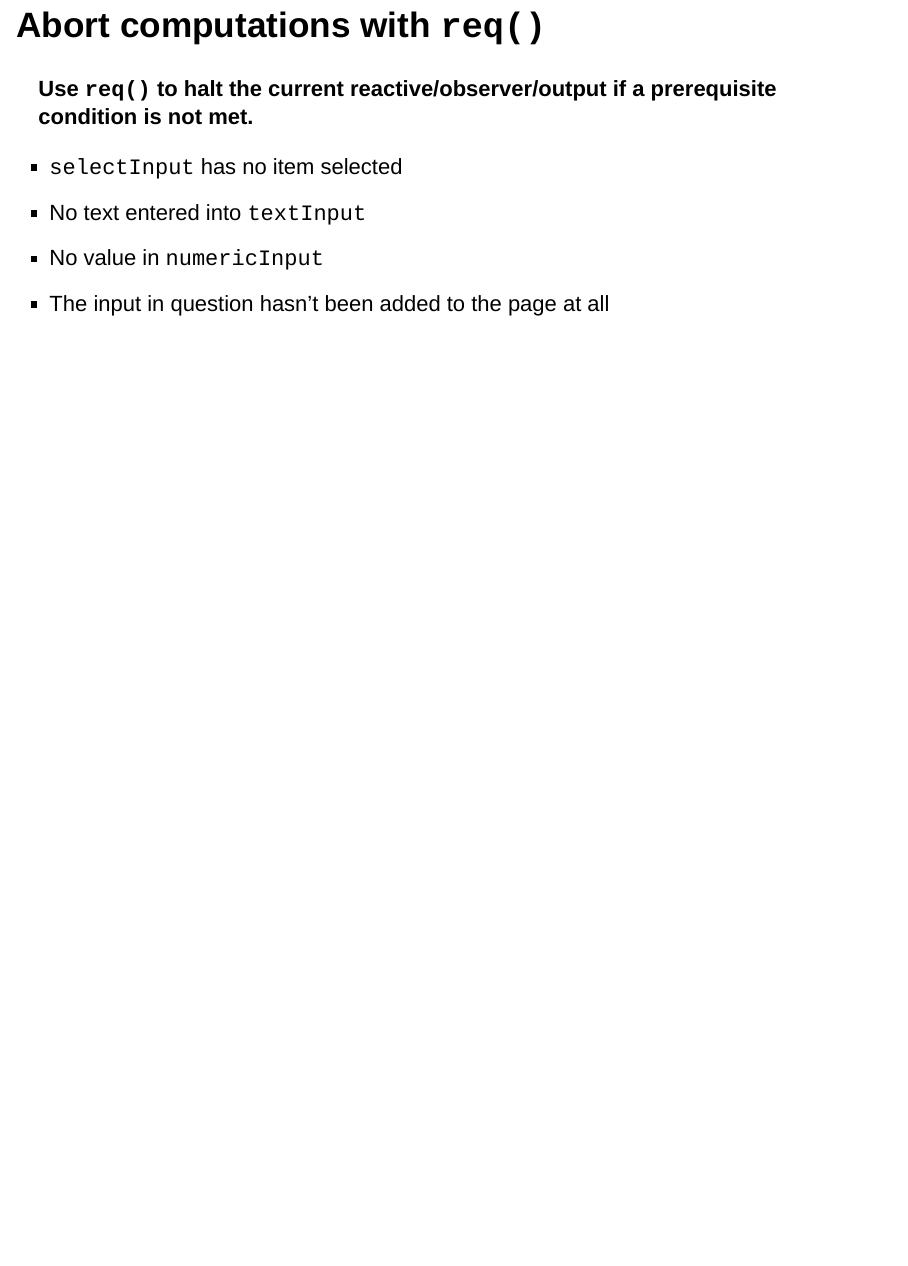
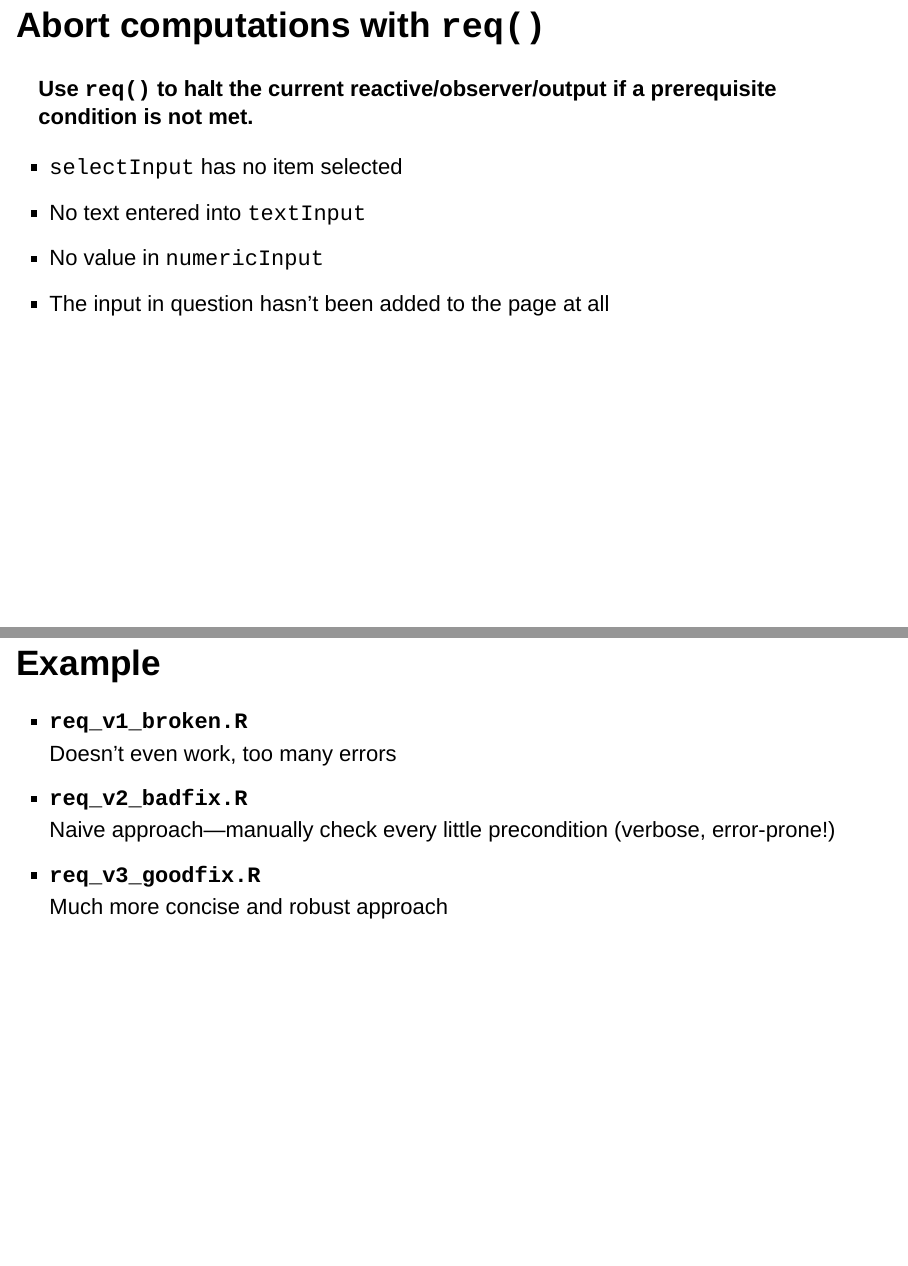
Before and after one commit to jcheng5/user2016-tutorial-shiny, an R Markdown document (slides.Rmd): page 69 of 69 before the commit and pages 69 and 70 of 70 after it, the two joined at a grey line. Rendered offline with R 4.5, knitr and Pandoc, with nearby package versions; drawn as Slidy slides in place of the format the file asks for.

Commit message:
Add req() example slide

```diff
--- a/slides.Rmd
+++ b/slides.Rmd
@@ -886,3 +886,14 @@ An **action** is where you care very much that the code executes, and there is n
 - No text entered into `textInput`
 - No value in `numericInput`
 - The input in question hasn't been added to the page at all
+
+## Example
+
+> - **`req_v1_broken.R`**
+Doesn't even work, too many errors
+
+> - **`req_v2_badfix.R`**
+Naive approach---manually check every little precondition (verbose, error-prone!)
+
+> - **`req_v3_goodfix.R`**
+Much more concise and robust approach
```
Also changed, not shown: slides.html.
